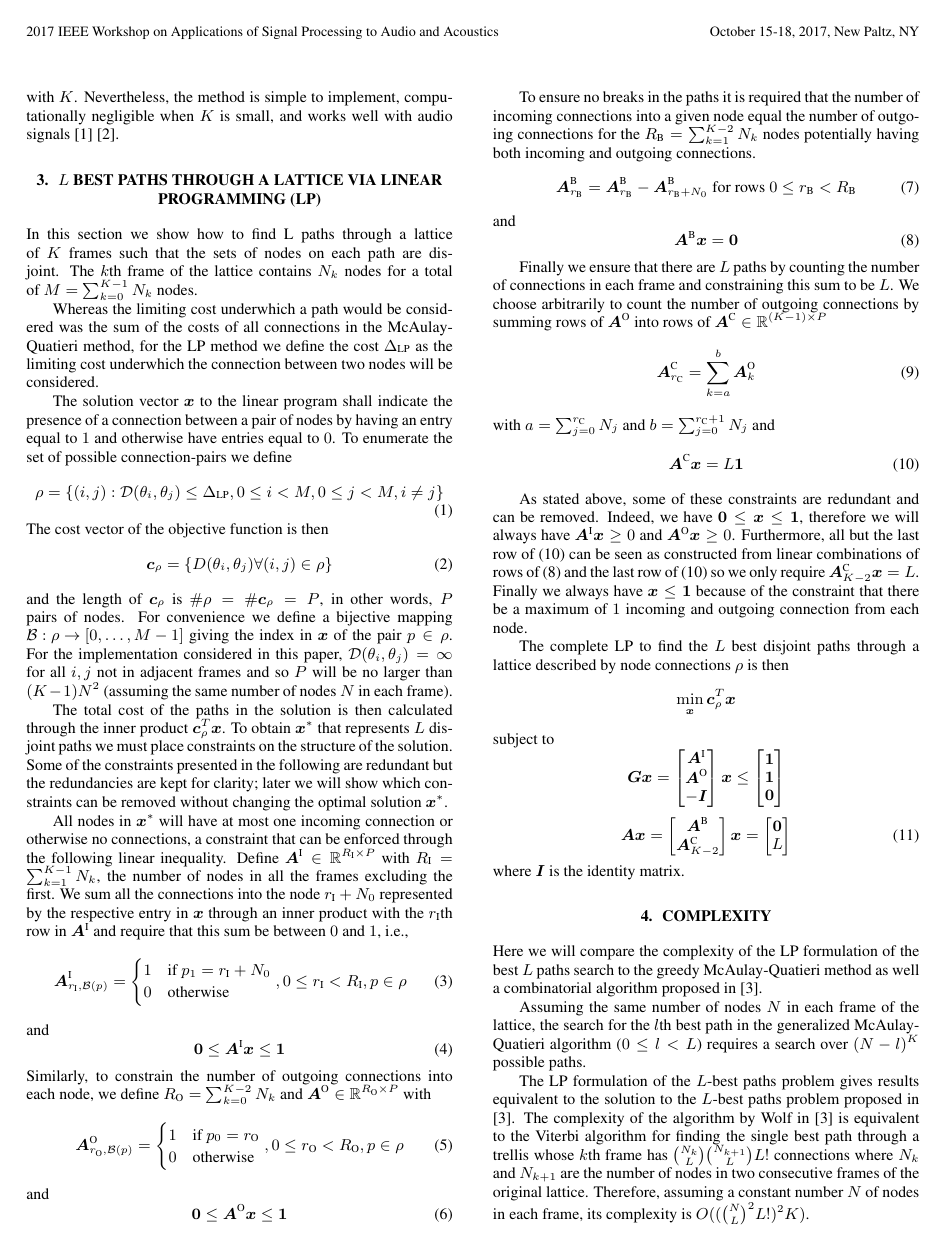
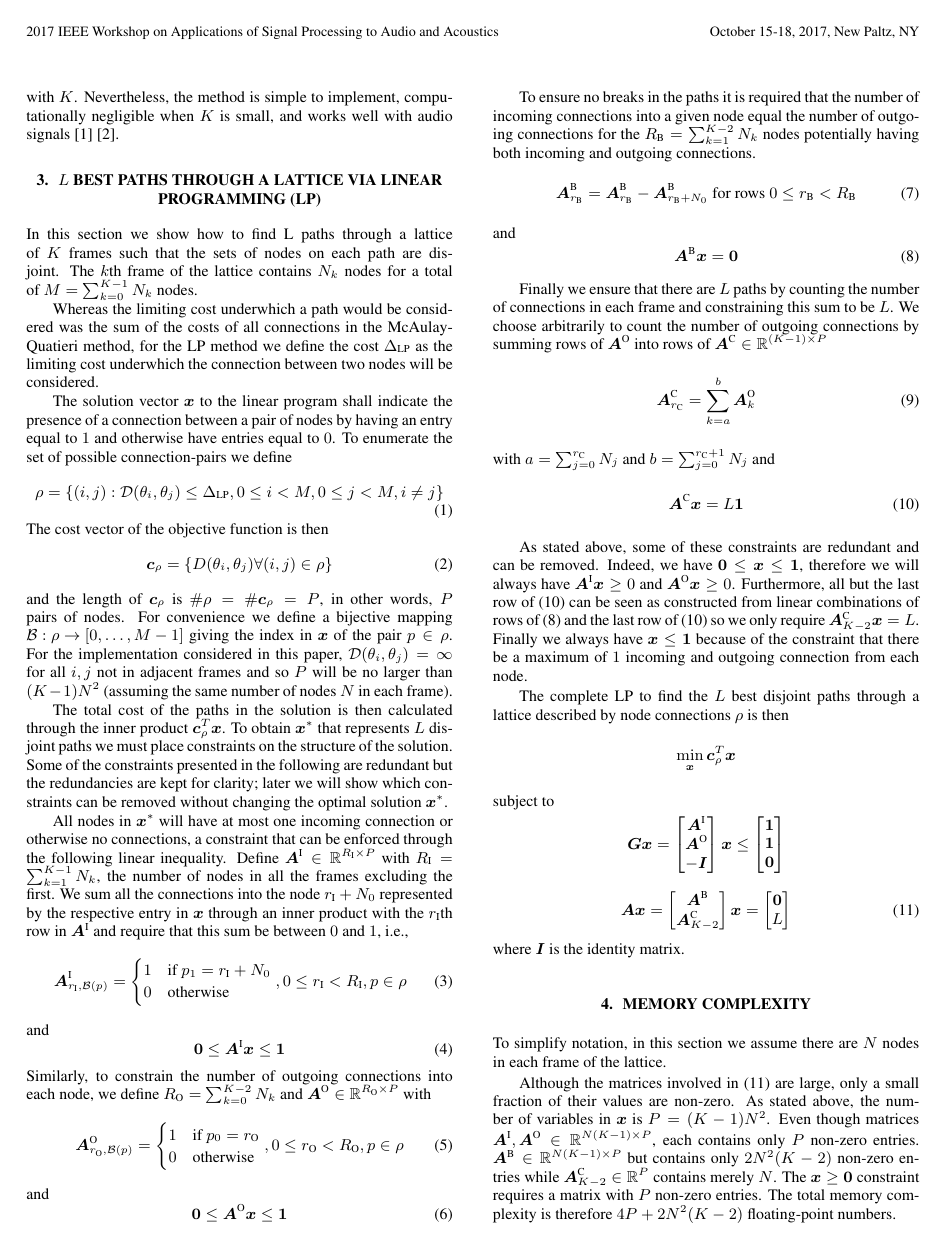
Before and after one commit to mondaugen/lp_partial_track, a LaTeX paper (paper/paper.tex): page 2 of 4. Compiled offline with pdfLaTeX.

Commit message:
Added memory complexity.

```diff
--- a/paper/paper.tex
+++ b/paper/paper.tex
@@ -348,9 +349,22 @@ subject to
 \end{equation}
 where $\BS{I}$ is the identity matrix.
 
+\section{Memory complexity}
+
+To simplify notation, in this section we assume there are $N$ nodes in each
+frame of the lattice.
+
+Although the matrices involved in (\ref{eq:lpprogfull}) are large, only a small
+fraction of their values are non-zero. As stated above, the number of variables in $\BS{x}$ is
+$P = (K-1)N^{2}$. Even though matrices $\BS{A}^{\text{I}}, \BS{A}^{\text{O}} \in
+\mathbb{R}^{N(K-1) \times P}$, each contains only $P$ non-zero
+entries.  $\BS{A}^{\text{B}} \in \mathbb{R}^{N(K-1) \times P}$ but contains only
+$2N^{2}(K-2)$ non-zero entries while $\BS{A}^{\text{C}}_{K-2} \in \mathbb{R}^{P}$
+contains merely $N$. The $\BS{x} \geq \BS{0}$ constraint requires a matrix
+with $P$ non-zero entries. The total memory complexity is therefore $4P +
+2N^{2}(K-2)$ floating-point numbers.
+
 \section{Complexity}
-
-% TODO: Memory complexity
 
 Here we will compare the complexity of the LP formulation of the best $L$ paths
 search to the greedy McAulay-Quatieri method as well a combinatorial algorithm
```
Also changed, not shown: paper/paper.tex (1 more changed lines).
